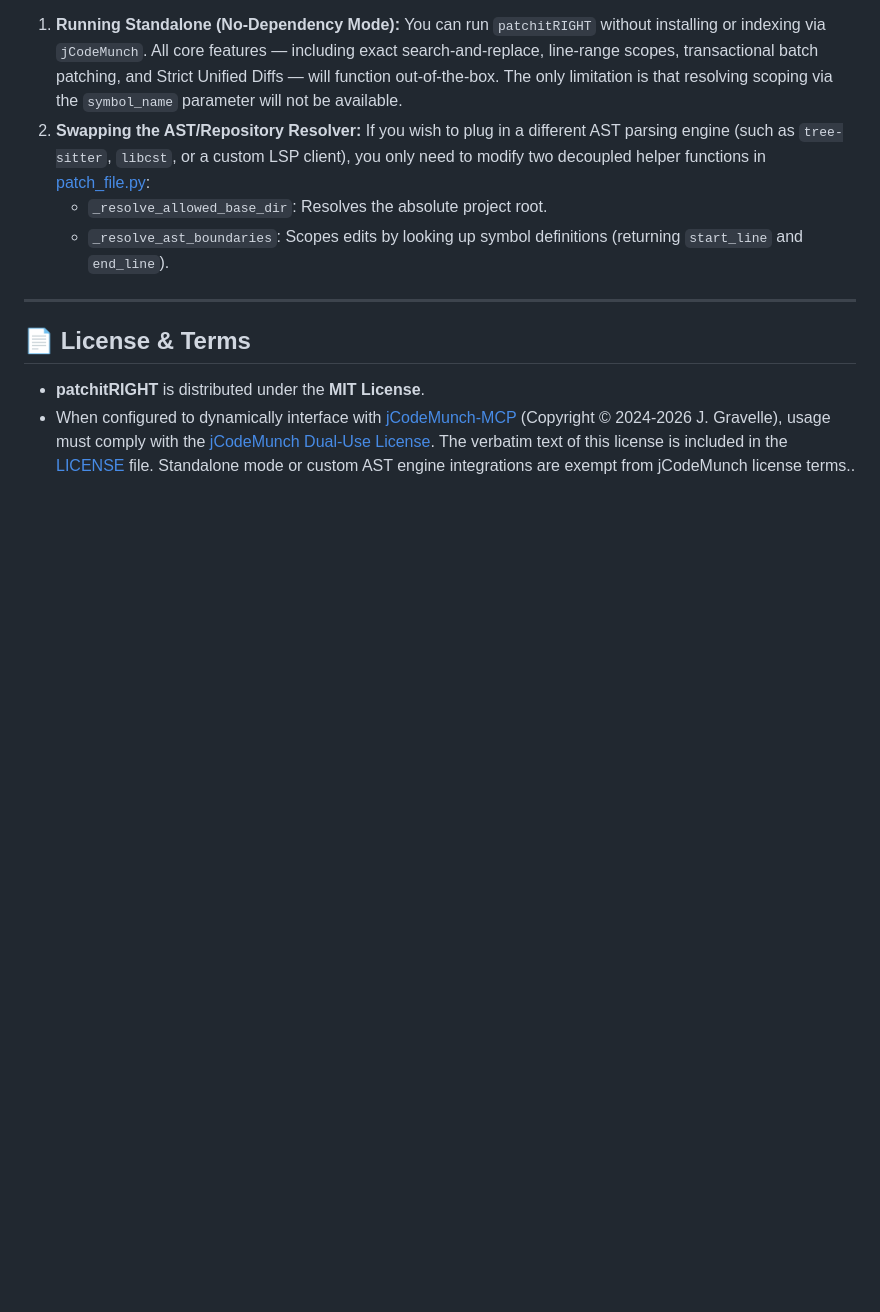
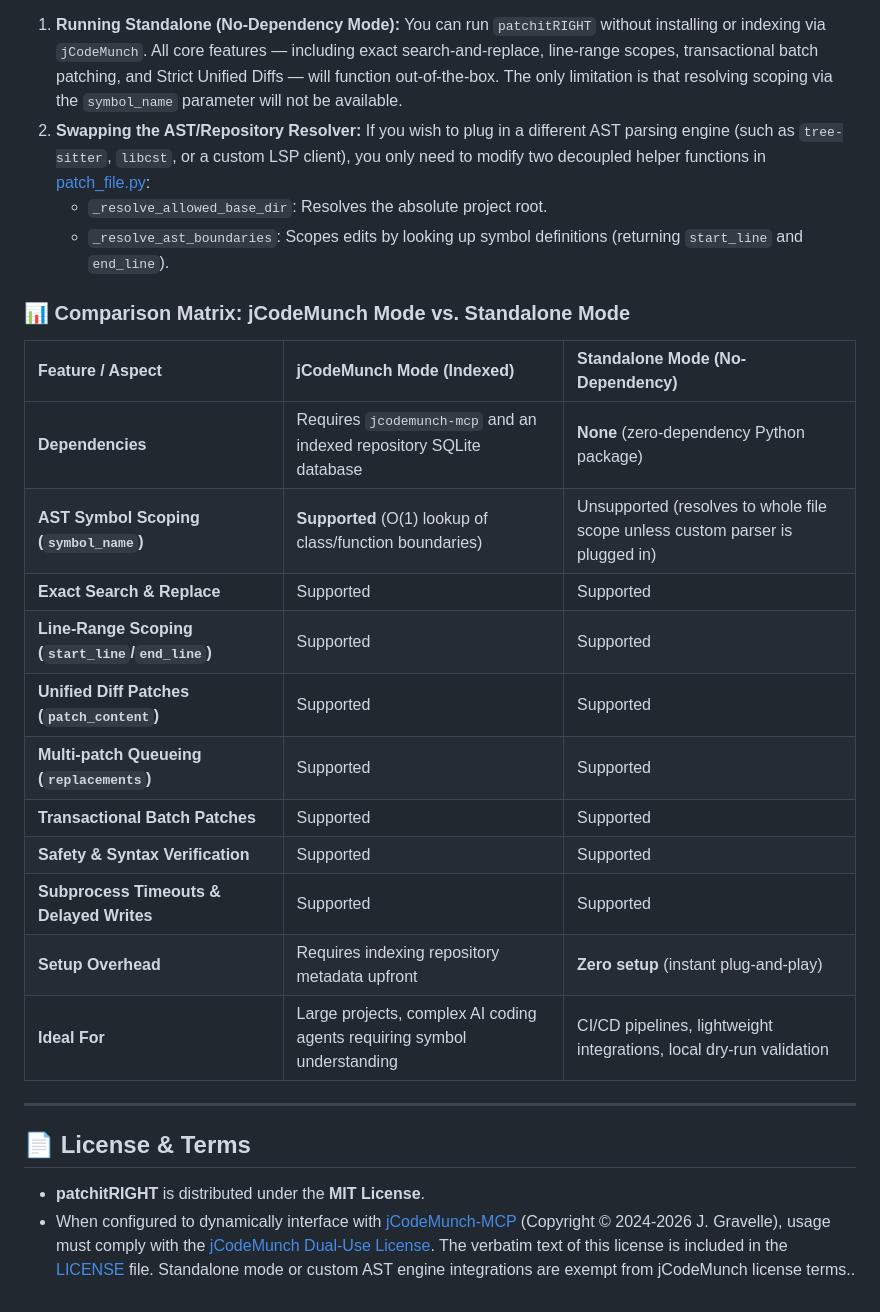
Before and after one commit to loerei/patchitRIGHT, a Markdown page: README.md, the part around the change. Drawn GitHub-style; blank space fills up the shorter version.

Commit message:
doc: add comparison matrix for jCodeMunch and Standalone modes in README.md

```diff
--- a/README.md
+++ b/README.md
@@ -80,6 +80,22 @@ Add the following configuration to your MCP client configuration file (e.g., `cl
    * `_resolve_allowed_base_dir`: Resolves the absolute project root.
    * `_resolve_ast_boundaries`: Scopes edits by looking up symbol definitions (returning `start_line` and `end_line`).
 
+### 📊 Comparison Matrix: jCodeMunch Mode vs. Standalone Mode
+
+| Feature / Aspect | jCodeMunch Mode (Indexed) | Standalone Mode (No-Dependency) |
+| :--- | :--- | :--- |
+| **Dependencies** | Requires `jcodemunch-mcp` and an indexed repository SQLite database | **None** (zero-dependency Python package) |
+| **AST Symbol Scoping (`symbol_name`)** | **Supported** (O(1) lookup of class/function boundaries) | Unsupported (resolves to whole file scope unless custom parser is plugged in) |
+| **Exact Search & Replace** | Supported | Supported |
+| **Line-Range Scoping (`start_line`/`end_line`)** | Supported | Supported |
+| **Unified Diff Patches (`patch_content`)** | Supported | Supported |
+| **Multi-patch Queueing (`replacements`)** | Supported | Supported |
+| **Transactional Batch Patches** | Supported | Supported |
+| **Safety & Syntax Verification** | Supported | Supported |
+| **Subprocess Timeouts & Delayed Writes** | Supported | Supported |
+| **Setup Overhead** | Requires indexing repository metadata upfront | **Zero setup** (instant plug-and-play) |
+| **Ideal For** | Large projects, complex AI coding agents requiring symbol understanding | CI/CD pipelines, lightweight integrations, local dry-run validation |
+
 ---
 
 ## 📄 License & Terms
```
